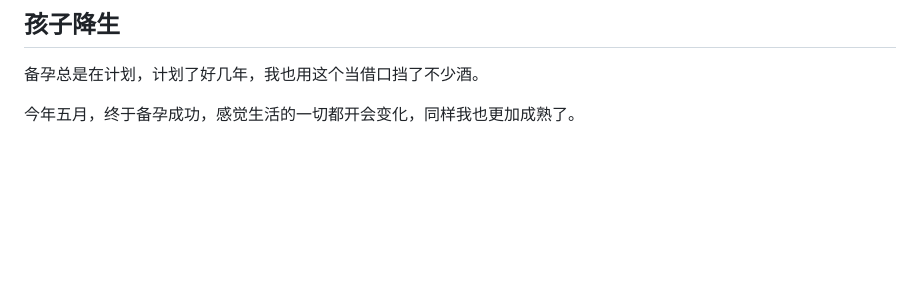
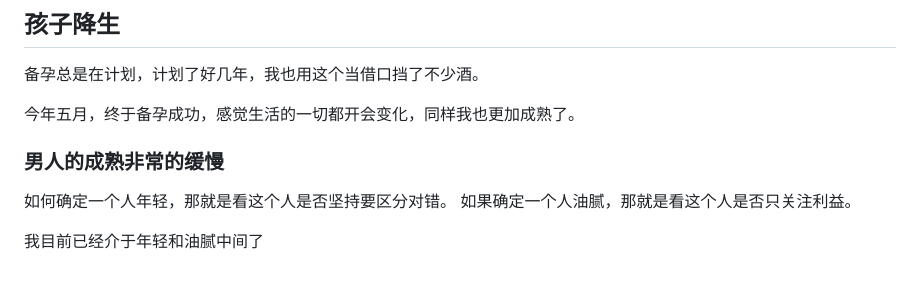
Before and after one commit to wangyu190810/22too, a Markdown page: blog/2023年终总结.md, the part around the change. Drawn GitHub-style; blank space fills up the shorter version.

```diff
--- a/blog/2023年终总结.md
+++ b/blog/2023年终总结.md
@@ -68,3 +68,10 @@
 备孕总是在计划，计划了好几年，我也用这个当借口挡了不少酒。
 
 今年五月，终于备孕成功，感觉生活的一切都开会变化，同样我也更加成熟了。
+
+### 男人的成熟非常的缓慢
+
+如何确定一个人年轻，那就是看这个人是否坚持要区分对错。
+如果确定一个人油腻，那就是看这个人是否只关注利益。
+
+我目前已经介于年轻和油腻中间了
```
